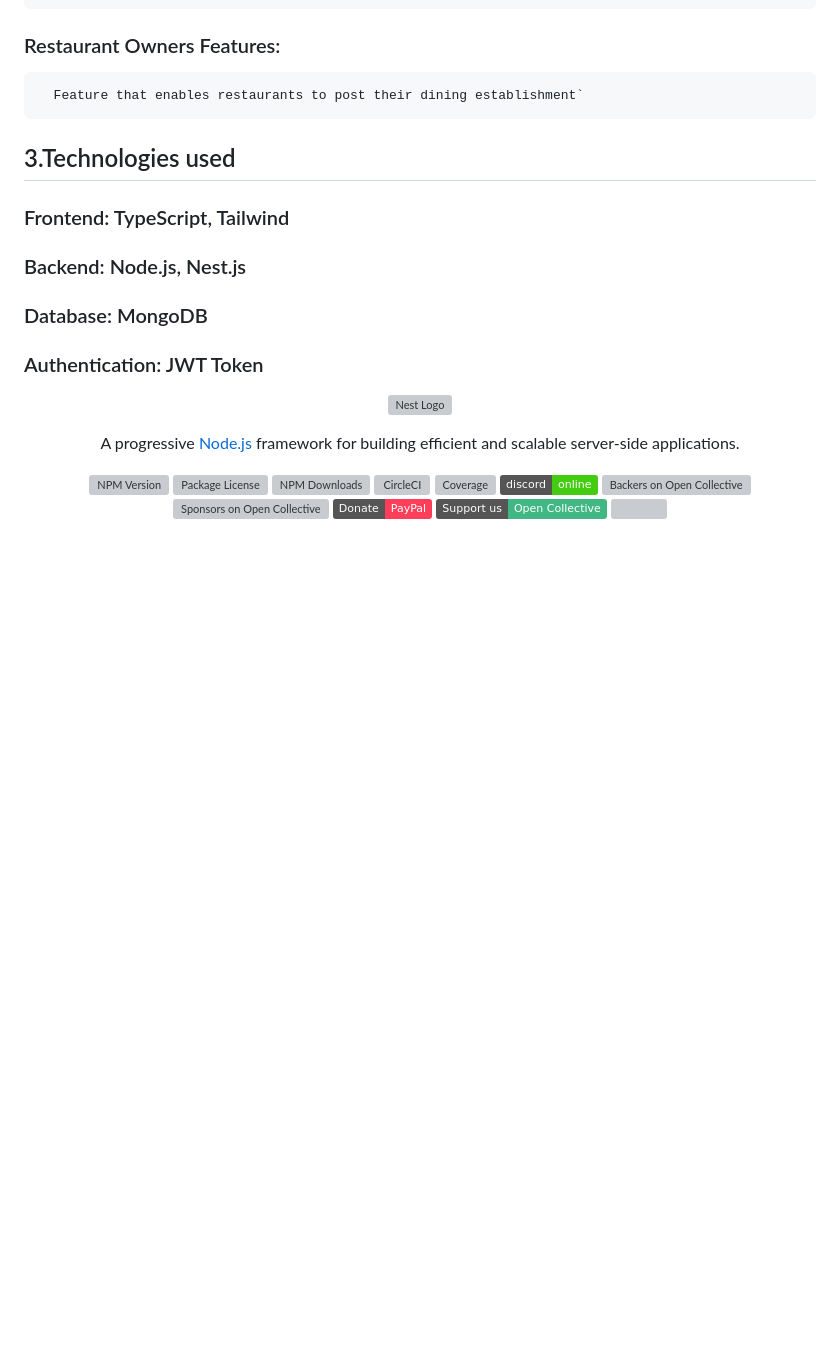
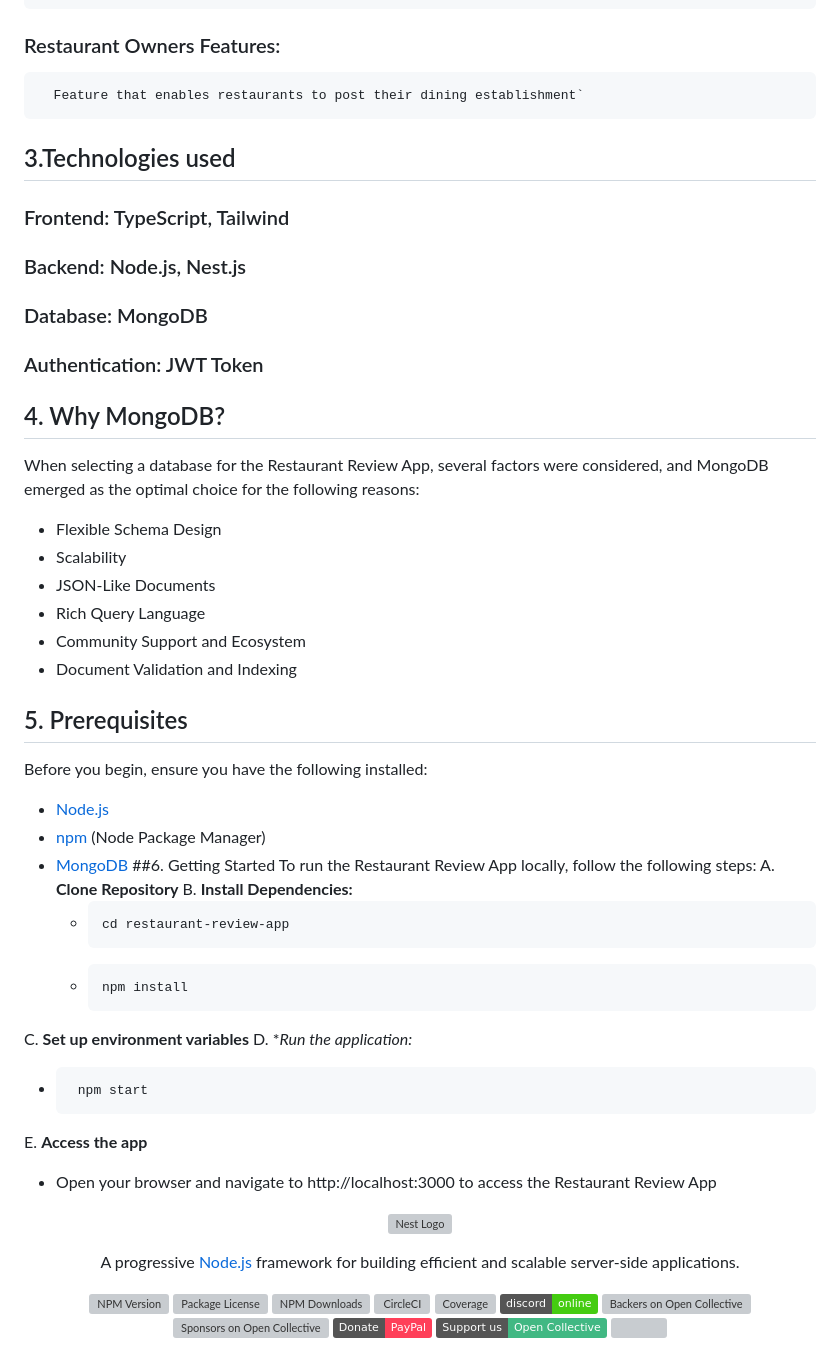
Before and after one commit to SimonDerejeW/Restaurant-Review-Platform, a Markdown page: README.md, the part around the change. Rendered like a GitHub page; badges without logos; blank space fills up the shorter version; grey boxes are pictures that could not be loaded.

```diff
--- a/README.md
+++ b/README.md
@@ -26,13 +26,39 @@ The restaurant rating system allows users to comment on restaurants. Moreover, i
       Update and Delete restaurants
 ###   Restaurant Owners Features:
       Feature that enables restaurants to post their dining establishment`
-
-
 ## 3.Technologies used
 ###  Frontend:  TypeScript, Tailwind
 ###  Backend: Node.js, Nest.js
 ###  Database: MongoDB
 ###  Authentication: JWT Token
+## 4. Why MongoDB?
+When selecting a database for the Restaurant Review App, several factors were considered, and MongoDB emerged as the optimal choice for the following reasons:
+- Flexible Schema Design
+- Scalability
+- JSON-Like Documents
+- Rich Query Language
+- Community Support and Ecosystem
+- Document Validation and Indexing
+## 5. Prerequisites
+Before you begin, ensure you have the following installed:
+- [Node.js](https://nodejs.org/)
+- [npm](https://www.npmjs.com/) (Node Package Manager)
+- [MongoDB](https://www.mongodb.com/)
+##6. Getting Started
+To run the Restaurant Review App locally, follow the following steps:
+A. **Clone Repository**
+B. **Install Dependencies:**
+   -     cd restaurant-review-app
+   -     npm install
+C.  **Set up environment variables**
+D.  **Run the application:*
+   -      npm start
+E. **Access the app**
+- Open your browser and navigate to http://localhost:3000 to access the Restaurant Review App
+
+
+
+
 <p align="center">
   <a href="http://nestjs.com/" target="blank"><img src="https://nestjs.com/img/logo-small.svg" width="200" alt="Nest Logo" /></a>
 </p>
```
